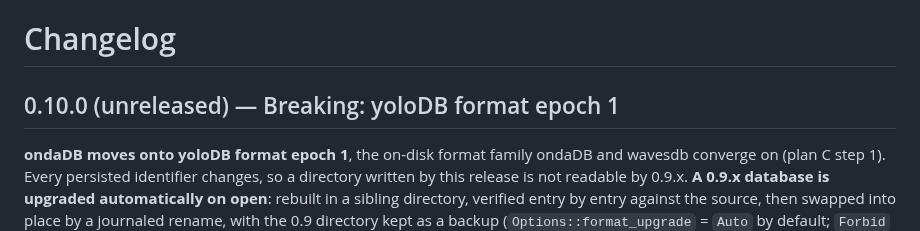
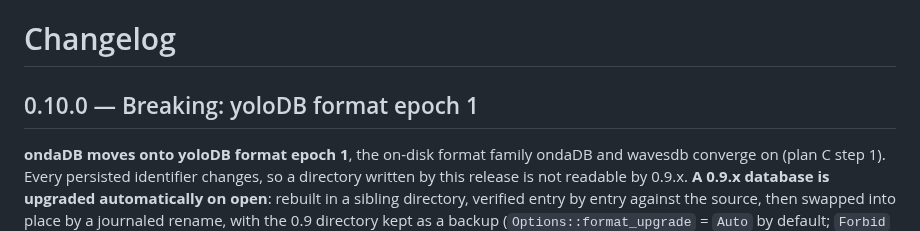
Before and after one commit to yannick/ondadb, a Markdown page: CHANGELOG.md, the part around the change. Rendered like a GitHub page.

Commit message:
release: ondadb 0.10.0

```diff
--- a/CHANGELOG.md
+++ b/CHANGELOG.md
@@ -1,6 +1,6 @@
 # Changelog
 
-## 0.10.0 (unreleased) — Breaking: yoloDB format epoch 1
+## 0.10.0 — Breaking: yoloDB format epoch 1
 
 **ondaDB moves onto yoloDB format epoch 1**, the on-disk format family ondaDB
 and wavesdb converge on (plan C step 1). Every persisted identifier changes,
```
